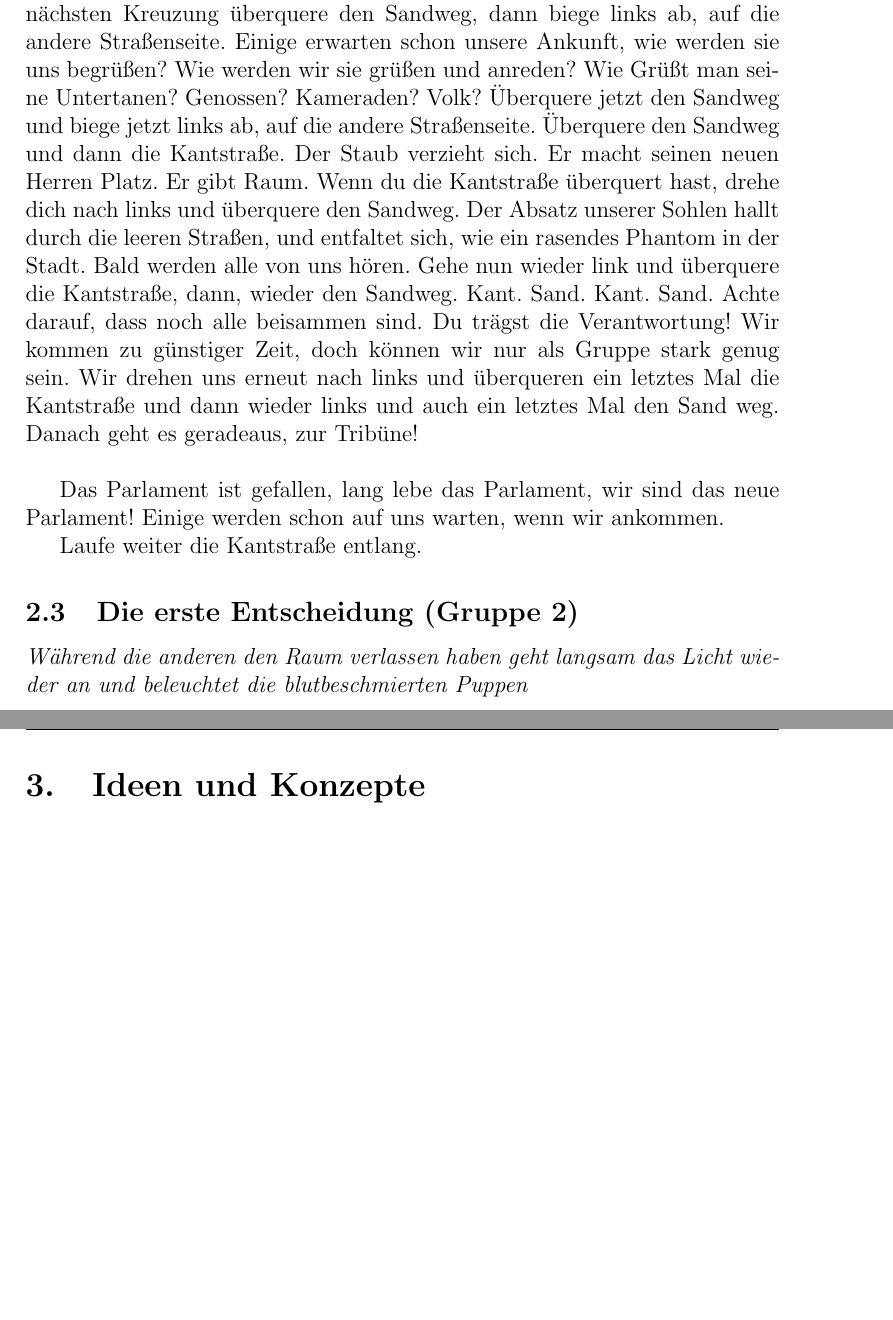
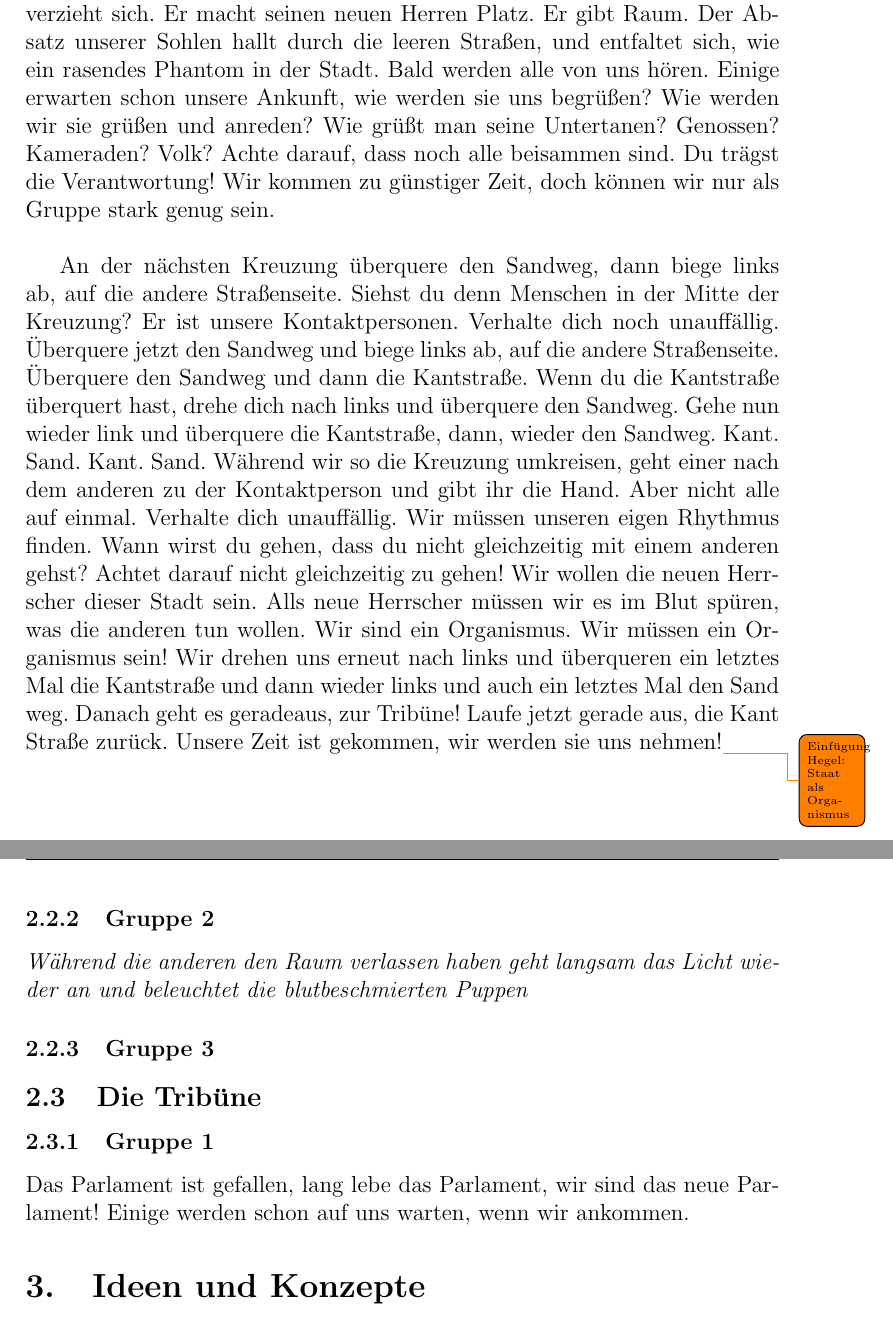
Before and after one commit to georgbuechner/audioadventure, a LaTeX document (abstrakt.tex): two parts of pages 6 and 7 of 8, joined at a grey line, cut so that both start at the same text, the shorter picture padded with empty space. Compiled offline with pdfLaTeX.

Commit message:
Weiterarbeiten an Text Gruppe 1

```diff
--- a/abstrakt.tex
+++ b/abstrakt.tex
@@ -210,36 +211,52 @@ Wir können schon die Stimmen der Bewohner hören, die uns zujubeln.
 Manchmal muss für eine Stadt die Katastrophe kommen, damit sie aus ihrer Asche neu entstehen kann.
 Und wir sind der Phönix der sie aus der toten Asche an die lebendige Luft bringen wird.
 Laufe weiter die Kantstraße entlang.
-An der nächsten Kreuzung überquere den Sandweg, dann biege links ab, auf die andere Straßenseite.
-Einige erwarten schon unsere Ankunft, wie werden sie uns begrüßen?
-Wie werden wir sie grüßen und anreden?
-Wie Grüßt man seine Untertanen? Genossen? Kameraden? Volk?
-Überquere jetzt den Sandweg und biege jetzt links ab, auf die andere Straßenseite.
-Überquere den Sandweg und dann die Kantstraße.
 Der Staub verzieht sich.
 Er macht seinen neuen Herren Platz.
 Er gibt Raum.
-Wenn du die Kantstraße überquert hast, drehe dich nach links und überquere den Sandweg.
 Der Absatz unserer Sohlen hallt durch die leeren Straßen, und entfaltet sich, wie ein rasendes Phantom in der Stadt.
 Bald werden alle von uns hören.
+Einige erwarten schon unsere Ankunft, wie werden sie uns begrüßen?
+Wie werden wir sie grüßen und anreden?
+Wie grüßt man seine Untertanen? Genossen? Kameraden? Volk?
+Achte darauf, dass noch alle beisammen sind.
+Du trägst die Verantwortung!
+Wir kommen zu günstiger Zeit, doch können wir nur als Gruppe stark genug sein.\\
+
+An der nächsten Kreuzung überquere den Sandweg, dann biege links ab, auf die andere Straßenseite.
+Siehst du denn Menschen in der Mitte der Kreuzung?
+Er ist unsere Kontaktpersonen.
+Verhalte dich noch unauffällig.
+Überquere jetzt den Sandweg und biege links ab, auf die andere Straßenseite.
+Überquere den Sandweg und dann die Kantstraße.
+Wenn du die Kantstraße überquert hast, drehe dich nach links und überquere den Sandweg.
 Gehe nun wieder link und überquere die Kantstraße, dann, wieder den Sandweg.
 Kant. Sand. Kant. Sand.
-Achte darauf, dass noch alle beisammen sind.
-Du trägst die Verantwortung!
-Wir kommen zu günstiger Zeit, doch können wir nur als Gruppe stark genug sein.
+Während wir so die Kreuzung umkreisen, geht einer nach dem anderen zu der Kontaktperson und gibt ihr die Hand.
+Aber nicht alle auf einmal.
+Verhalte dich unauffällig.
+Wir müssen unseren eigen Rhythmus finden.
+Wann wirst du gehen, dass du nicht gleichzeitig mit einem anderen gehst?
+Achtet darauf nicht gleichzeitig zu gehen!
+Wir wollen die neuen Herrscher dieser Stadt sein.
+Alls neue Herrscher müssen wir es im Blut spüren, was die anderen tun wollen.
+Wir sind ein Organismus. Wir müssen ein Organismus sein!
 Wir drehen uns erneut nach links und überqueren ein letztes Mal die Kantstraße und dann wieder links und auch ein letztes Mal den Sand weg.
-Danach geht es geradeaus, zur Tribüne!\\
+Danach geht es geradeaus, zur Tribüne!
+Laufe jetzt gerade aus, die Kant Straße zurück.
+Unsere Zeit ist gekommen, wir werden sie uns nehmen!\todo{Einfügung Hegel: Staat als Organismus}\\
 
+\subsubsection{Gruppe 2}
+\textit{Während die anderen den Raum verlassen haben geht langsam das Licht wieder an und beleuchtet die blutbeschmierten Puppen}
+
+\subsubsection{Gruppe 3}
+
+\subsection{Die Tribüne}
+
+\subsubsection{Gruppe 1}
 Das Parlament ist gefallen, lang lebe das Parlament, wir sind das neue Parlament!
 Einige werden schon auf uns warten, wenn wir ankommen.
 
-Laufe weiter die Kantstraße entlang.
-
-
-
-
-\subsection{Die erste Entscheidung (Gruppe 2)}
-\textit{Während die anderen den Raum verlassen haben geht langsam das Licht wieder an und beleuchtet die blutbeschmierten Puppen}
 
 \section{Ideen und Konzepte}\label{ideen_konzepte}
 \subsection{Gruppen}
```
Also changed, not shown: abstrakt.pdf, abstrakt.tex (3 more changed lines), 5 other files.
